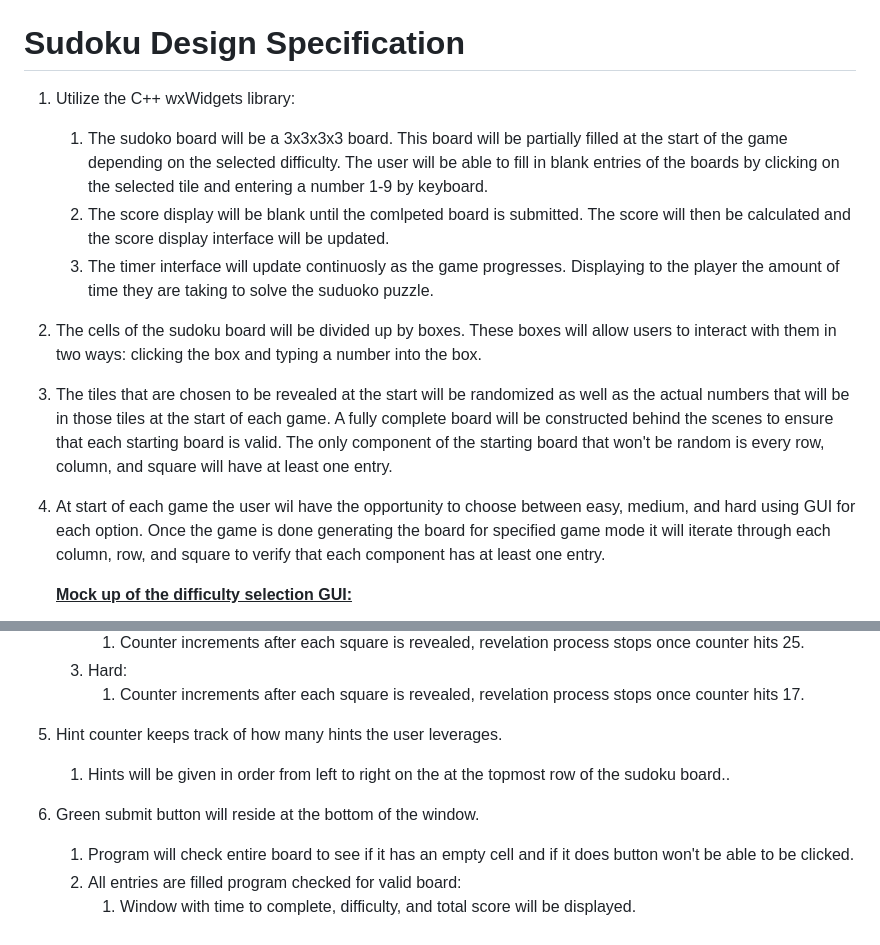
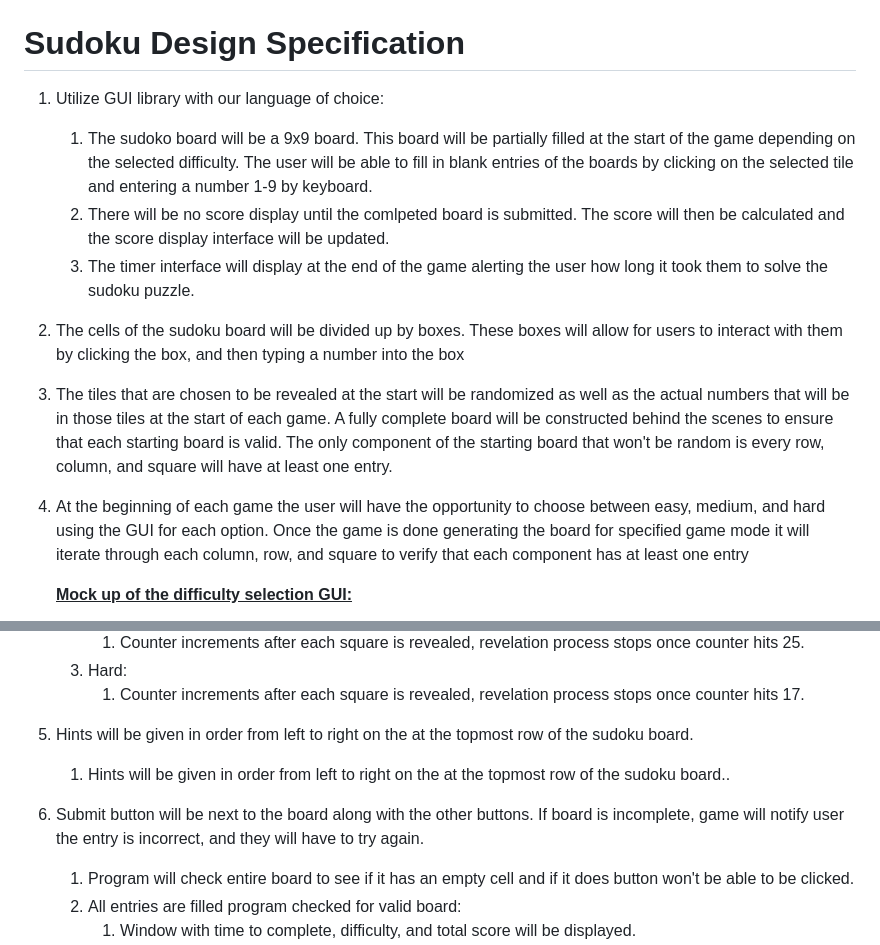
Before and after one commit to DevDynasty4110/DevDynasty, a Markdown page: deliverables/design-spec.md, 2 parts joined by grey strips. GitHub-like rendering.

```diff
--- a/deliverables/design-spec.md
+++ b/deliverables/design-spec.md
@@ -1,12 +1,12 @@
 # Sudoku Design Specification
 
-1. Utilize the C++ wxWidgets library:
-    1. The sudoko board will be a 3x3x3x3 board. This board will be partially filled at the start of the game depending on the selected difficulty. The user will be able to fill in blank entries of the boards by clicking on the selected tile and entering a number 1-9 by keyboard.
-    2. The score display will be blank until the comlpeted board is submitted. The score will then be calculated and the score display interface will be updated.
-    3. The timer interface will update continuosly as the game progresses. Displaying to the player the amount of time they are taking to solve the suduoko puzzle.
-2. The cells of the sudoku board will be divided up by boxes. These boxes will allow users to interact with them in two ways: clicking the box and typing a number into the box.
+1. Utilize GUI library with our language of choice:
+    1. The sudoko board will be a 9x9 board. This board will be partially filled at the start of the game depending on the selected difficulty. The user will be able to fill in blank entries of the boards by clicking on the selected tile and entering a number 1-9 by keyboard.
+    2. There will be no score display until the comlpeted board is submitted. The score will then be calculated and the score display interface will be updated.
+    3. The timer interface will display at the end of the game alerting the user how long it took them to solve the sudoku puzzle.
+2. The cells of the sudoku board will be divided up by boxes. These boxes will allow for users to interact with them by clicking the box, and then typing a number into the box
 3. The tiles that are chosen to be revealed at the start will be randomized as well as the actual numbers that will be in those tiles at the start of each game. A fully complete board will be constructed behind the scenes to ensure that each starting board is valid. The only component of the starting board that won't be random is every row, column, and square will have at least one entry.
-4. At start of each game the user wil have the opportunity to choose between easy, medium, and hard using GUI for each option. Once the game is done generating the board for specified game mode it will iterate through each column, row, and square to verify that each component has at least one entry.
+4. At the beginning of each game the user will have the opportunity to choose between easy, medium, and hard using the GUI for each option. Once the game is done generating the board for specified game mode it will iterate through each column, row, and square to verify that each component has at least one entry
 
     **<ins>Mock up of the difficulty selection GUI:<ins>**
 
@@ -18,9 +18,9 @@
         1. Counter increments after each square is revealed, revelation process stops once counter hits 25.
     3. Hard:
         1. Counter increments after each square is revealed, revelation process stops once counter hits 17.
-5. Hint counter keeps track of how many hints the user leverages.
+5. Hints will be given in order from left to right on the at the topmost row of the sudoku board.
     1. Hints will be given in order from left to right on the at the topmost row of the sudoku board..
-6. Green submit button will reside at the bottom of the window.
+6. Submit button will be next to the board along with the other buttons. If board is incomplete, game will notify user the entry is incorrect, and they will have to try again.
     1. Program will check entire board to see if it has an empty cell and if it does button won't be able to be clicked.
     2. All entries are filled program checked for valid board:
         1. Window with time to complete, difficulty, and total score will be displayed.
```
Also changed, not shown: deliverables/requirements.md (+7 -8 lines).
